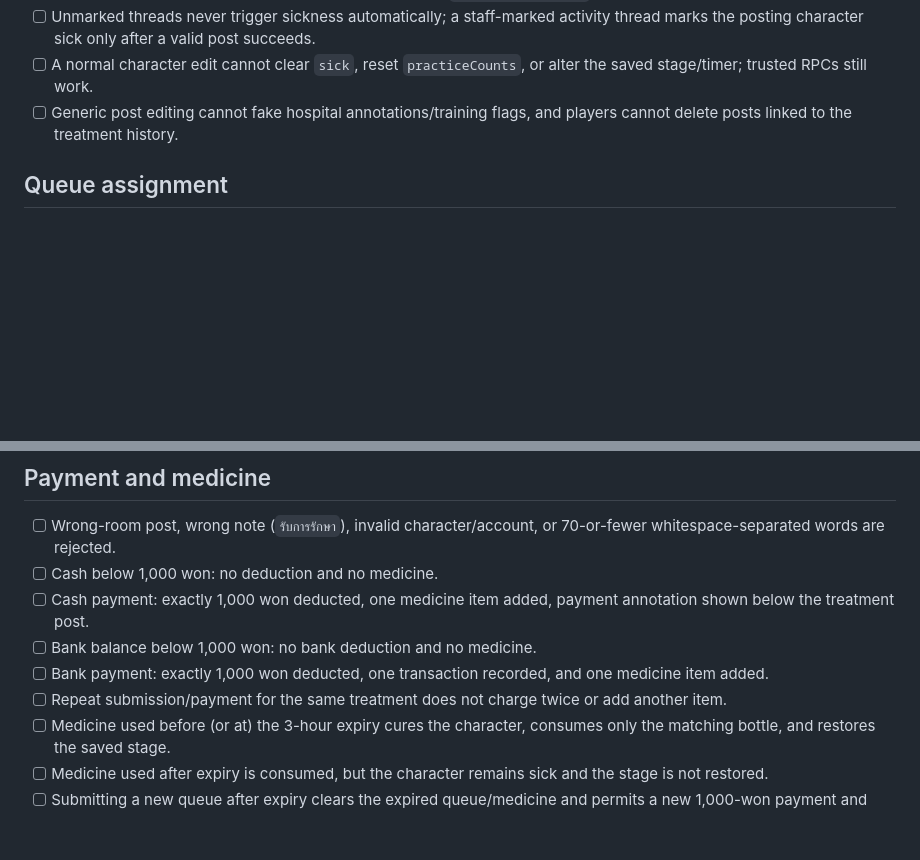
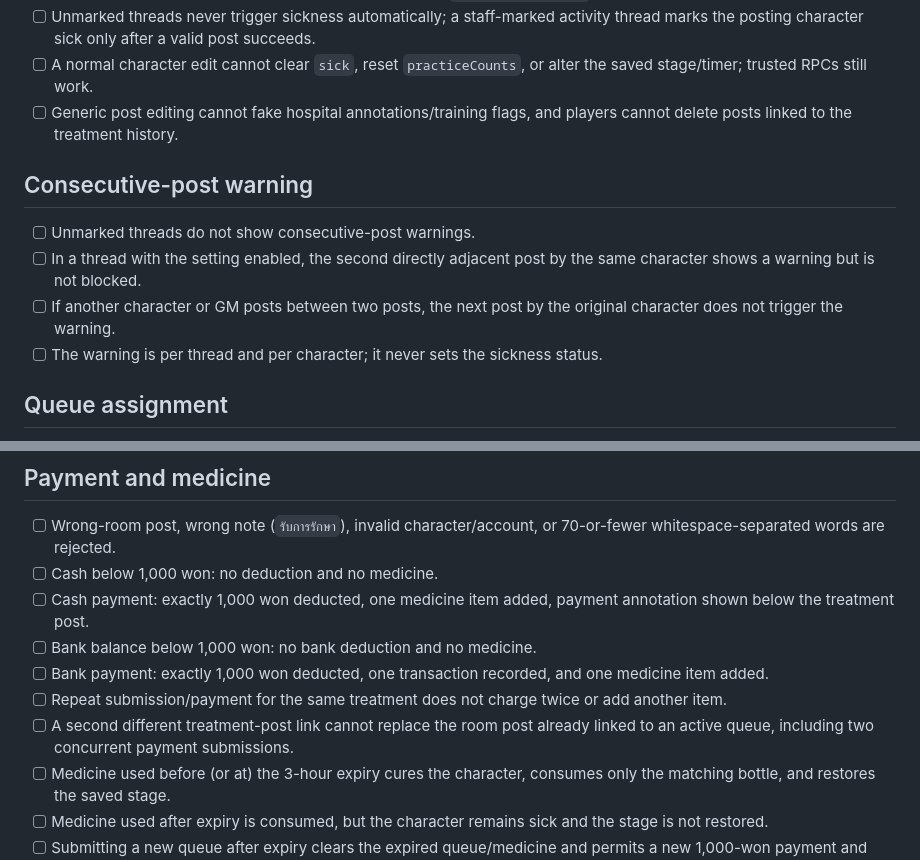
Before and after one commit to smemories145-cpu/trainee-roleplay, a Markdown page: supabase/illness-hospital-system-test-plan.md, 2 parts joined by grey strips. GitHub-like rendering; blank space fills up the shorter version.

Commit message:
Expand QA checklist for adjacent-post warning and payment race protection

```diff
--- a/supabase/illness-hospital-system-test-plan.md
+++ b/supabase/illness-hospital-system-test-plan.md
@@ -16,6 +16,12 @@ This is a manual checklist for the draft hospital migration. Do **not** merge/de
 - [ ] A normal character edit cannot clear `sick`, reset `practiceCounts`, or alter the saved stage/timer; trusted RPCs still work.
 - [ ] Generic post editing cannot fake hospital annotations/training flags, and players cannot delete posts linked to the treatment history.
 
+## Consecutive-post warning
+- [ ] Unmarked threads do not show consecutive-post warnings.
+- [ ] In a thread with the setting enabled, the second directly adjacent post by the same character shows a warning but is not blocked.
+- [ ] If another character or GM posts between two posts, the next post by the original character does not trigger the warning.
+- [ ] The warning is per thread and per character; it never sets the sickness status.
+
 ## Queue assignment
 - [ ] A non-sick character cannot receive a queue.
 - [ ] Invalid URL, post from another character, post from another account, wrong thread, missing `รับบัตรคิว` note, and 70-or-fewer whitespace-separated words are rejected without creating a queue.
@@ -32,6 +38,7 @@ This is a manual checklist for the draft hospital migration. Do **not** merge/de
 - [ ] Bank balance below 1,000 won: no bank deduction and no medicine.
 - [ ] Bank payment: exactly 1,000 won deducted, one transaction recorded, and one medicine item added.
 - [ ] Repeat submission/payment for the same treatment does not charge twice or add another item.
+- [ ] A second different treatment-post link cannot replace the room post already linked to an active queue, including two concurrent payment submissions.
 - [ ] Medicine used before (or at) the 3-hour expiry cures the character, consumes only the matching bottle, and restores the saved stage.
 - [ ] Medicine used after expiry is consumed, but the character remains sick and the stage is not restored.
 - [ ] Submitting a new queue after expiry clears the expired queue/medicine and permits a new 1,000-won payment and new 3-hour timer.
```
